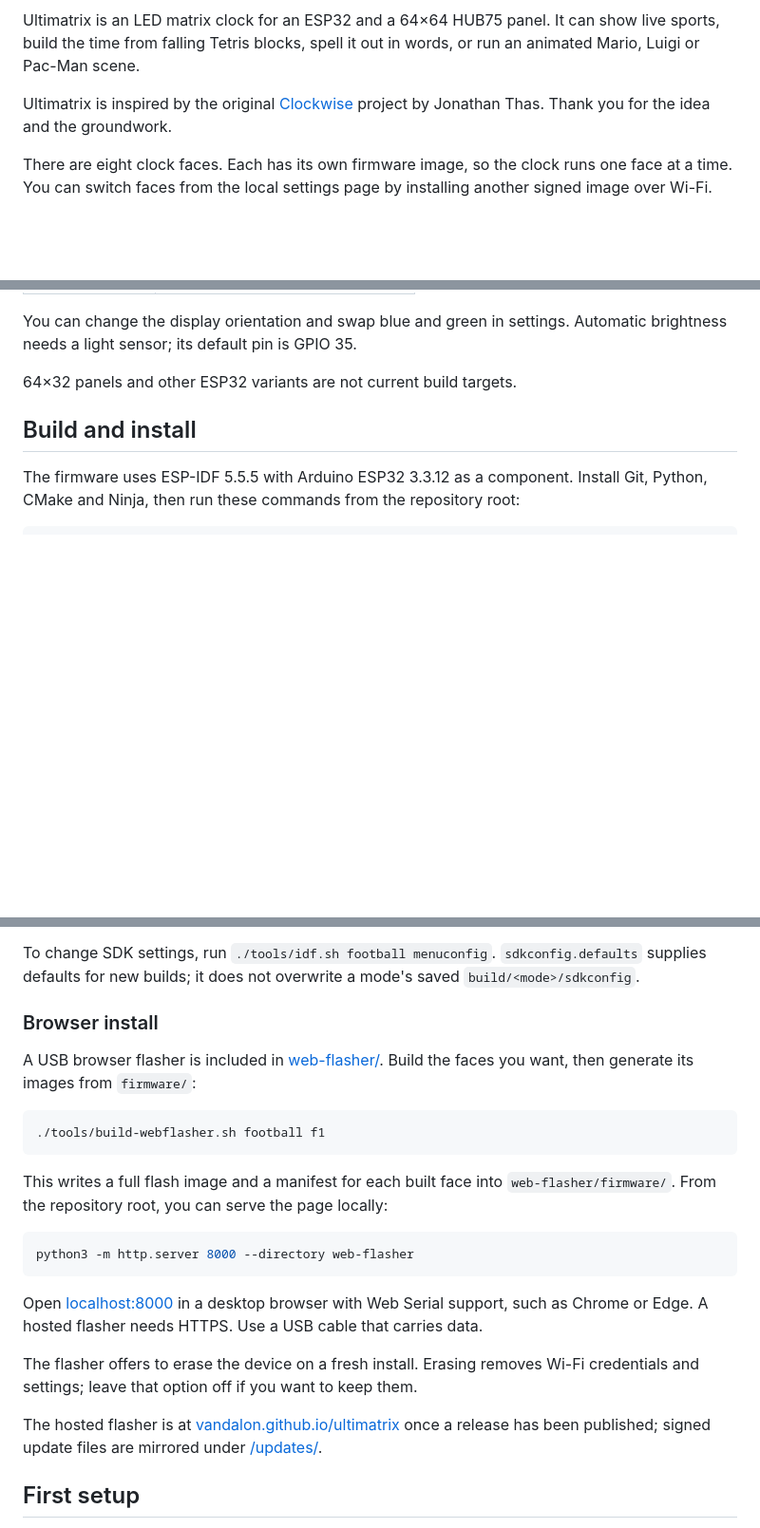
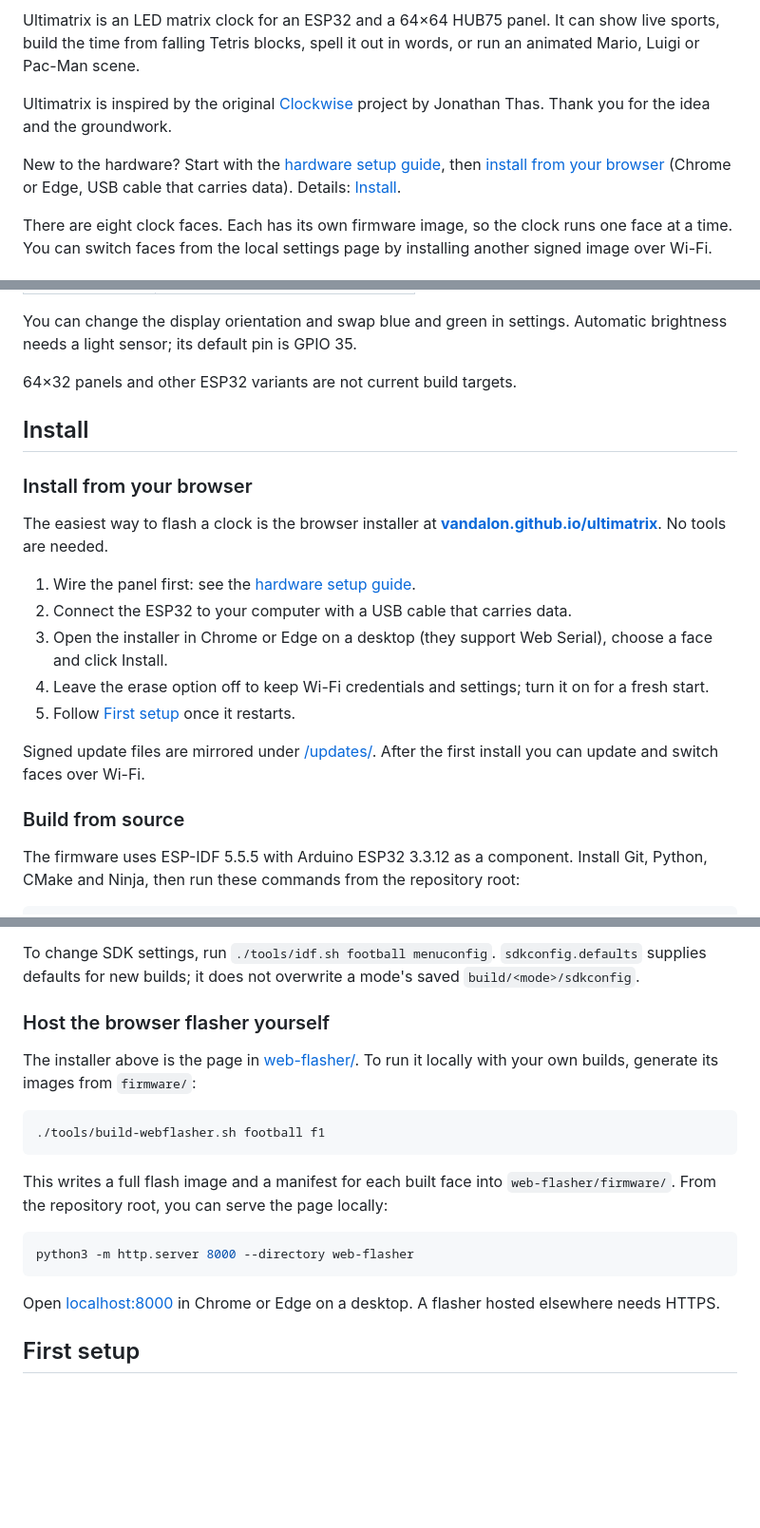
Before and after one commit to vandalon/ultimatrix, a Markdown page: README.md, 3 parts joined by grey strips. Shown at 95% size. GitHub-like rendering; blank space fills up the shorter version.

````diff
--- a/README.md
+++ b/README.md
@@ -10,6 +10,8 @@
 Ultimatrix is an LED matrix clock for an ESP32 and a 64×64 HUB75 panel. It can show live sports, build the time from falling Tetris blocks, spell it out in words, or run an animated Mario, Luigi or Pac-Man scene.
 
 Ultimatrix is inspired by the original [Clockwise](https://github.com/jnthas/clockwise) project by Jonathan Thas. Thank you for the idea and the groundwork.
+
+New to the hardware? Start with the [hardware setup guide](docs/HARDWARE.md), then [install from your browser](https://vandalon.github.io/ultimatrix/) (Chrome or Edge, USB cable that carries data). Details: [Install](#install).
 
 There are eight clock faces. Each has its own firmware image, so the clock runs one face at a time. You can switch faces from the local settings page by installing another signed image over Wi-Fi.
 
@@ -62,7 +66,21 @@ You can change the display orientation and swap blue and green in settings. Auto
 
 64×32 panels and other ESP32 variants are not current build targets.
 
-## Build and install
+## Install
+
+### Install from your browser
+
+The easiest way to flash a clock is the browser installer at **[vandalon.github.io/ultimatrix](https://vandalon.github.io/ultimatrix/)**. No tools are needed.
+
+1. Wire the panel first: see the [hardware setup guide](docs/HARDWARE.md).
+2. Connect the ESP32 to your computer with a USB cable that carries data.
+3. Open the installer in Chrome or Edge on a desktop (they support Web Serial), choose a face and click Install.
+4. Leave the erase option off to keep Wi-Fi credentials and settings; turn it on for a fresh start.
+5. Follow [First setup](#first-setup) once it restarts.
+
+Signed update files are mirrored under [/updates/](https://vandalon.github.io/ultimatrix/updates/). After the first install you can update and switch faces over Wi-Fi.
+
+### Build from source
 
 The firmware uses ESP-IDF 5.5.5 with Arduino ESP32 3.3.12 as a component. Install Git, Python, CMake and Ninja, then run these commands from the repository root:
 
@@ -85,9 +103,9 @@ Serial output runs at 115200 baud. If the clock already has the Ultimatrix bootl
 
 To change SDK settings, run `./tools/idf.sh football menuconfig`. `sdkconfig.defaults` supplies defaults for new builds; it does not overwrite a mode's saved `build/<mode>/sdkconfig`.
 
-### Browser install
+### Host the browser flasher yourself
 
-A USB browser flasher is included in [web-flasher/](web-flasher/index.html). Build the faces you want, then generate its images from `firmware/`:
+The installer above is the page in [web-flasher/](web-flasher/index.html). To run it locally with your own builds, generate its images from `firmware/`:
 
 ```sh
 ./tools/build-webflasher.sh football f1
@@ -99,11 +117,7 @@ This writes a full flash image and a manifest for each built face into `web-flas
 python3 -m http.server 8000 --directory web-flasher
 ```
 
-Open [localhost:8000](http://localhost:8000/) in a desktop browser with Web Serial support, such as Chrome or Edge. A hosted flasher needs HTTPS. Use a USB cable that carries data.
-
-The flasher offers to erase the device on a fresh install. Erasing removes Wi-Fi credentials and settings; leave that option off if you want to keep them.
-
-The hosted flasher is at [vandalon.github.io/ultimatrix](https://vandalon.github.io/ultimatrix/) once a release has been published; signed update files are mirrored under [/updates/](https://vandalon.github.io/ultimatrix/updates/).
+Open [localhost:8000](http://localhost:8000/) in Chrome or Edge on a desktop. A flasher hosted elsewhere needs HTTPS.
 
 ## First setup
 
````
Also changed, not shown: other parts of README.md (+2 -0 lines), .claude/filemap.md (+1 -1 lines), docs/HARDWARE.md (added, +205 -0 lines).
